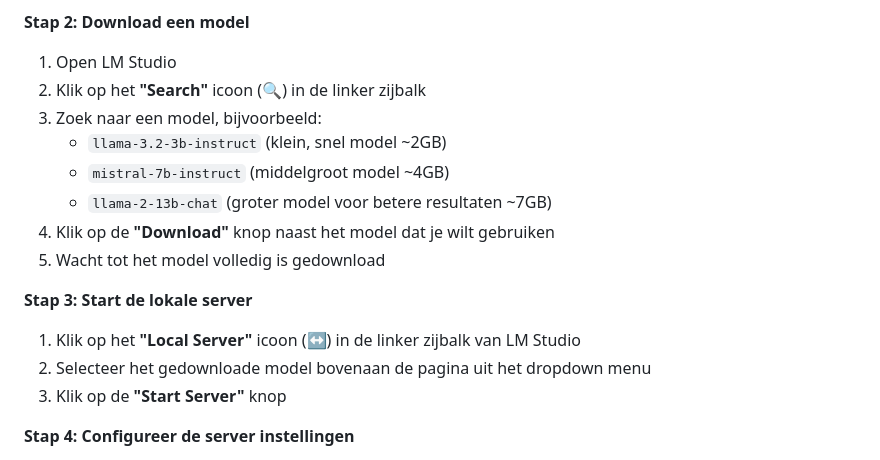
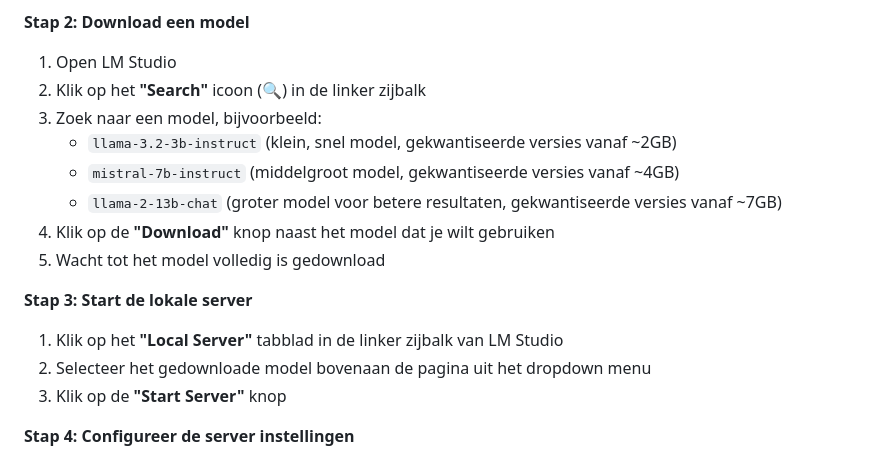
Before and after one commit to plijten/ai-hackaton, a Markdown page: README.md, the part around the change. Rendered like a GitHub page.

Commit message:
Improve accuracy of model sizes and UI descriptions
Co-authored-by: plijten <44799689+plijten@users.noreply.github.com>

```diff
--- a/README.md
+++ b/README.md
@@ -50,15 +50,15 @@ Navigeer vervolgens naar `http://localhost:8000` in je browser.
 1. Open LM Studio
 2. Klik op het **"Search"** icoon (🔍) in de linker zijbalk
 3. Zoek naar een model, bijvoorbeeld:
-   - `llama-3.2-3b-instruct` (klein, snel model ~2GB)
-   - `mistral-7b-instruct` (middelgroot model ~4GB)
-   - `llama-2-13b-chat` (groter model voor betere resultaten ~7GB)
+   - `llama-3.2-3b-instruct` (klein, snel model, gekwantiseerde versies vanaf ~2GB)
+   - `mistral-7b-instruct` (middelgroot model, gekwantiseerde versies vanaf ~4GB)
+   - `llama-2-13b-chat` (groter model voor betere resultaten, gekwantiseerde versies vanaf ~7GB)
 4. Klik op de **"Download"** knop naast het model dat je wilt gebruiken
 5. Wacht tot het model volledig is gedownload
 
 **Stap 3: Start de lokale server**
 
-1. Klik op het **"Local Server"** icoon (↔️) in de linker zijbalk van LM Studio
+1. Klik op het **"Local Server"** tabblad in de linker zijbalk van LM Studio
 2. Selecteer het gedownloade model bovenaan de pagina uit het dropdown menu
 3. Klik op de **"Start Server"** knop
 
```
